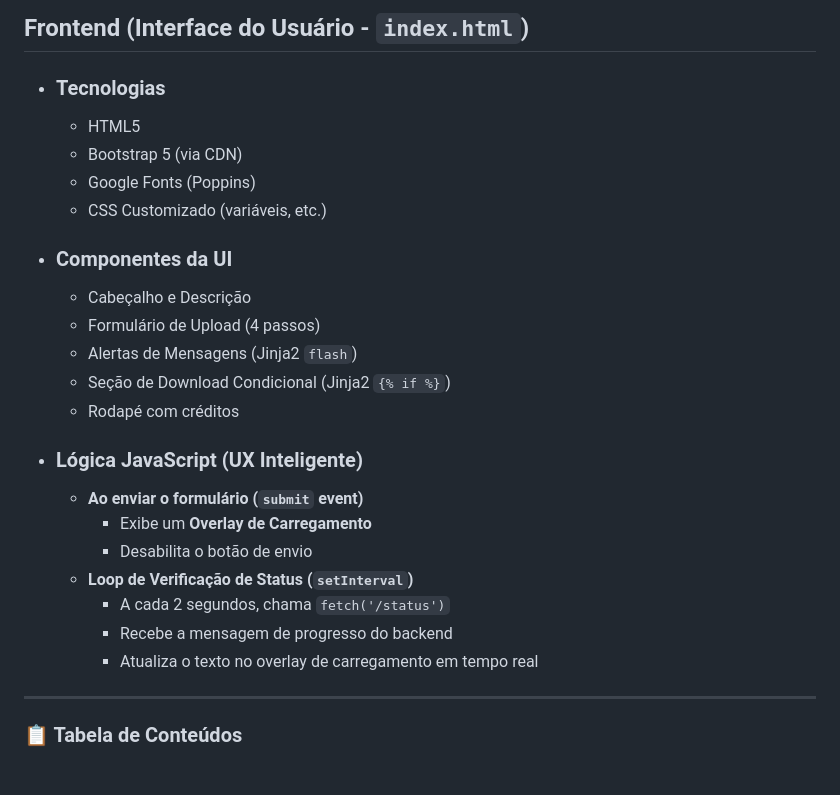
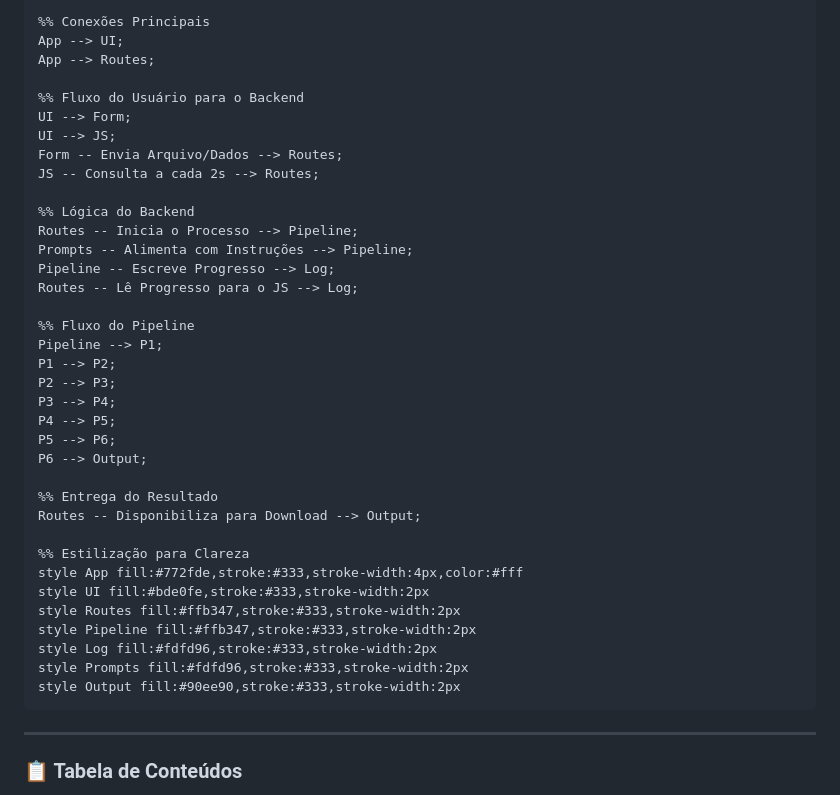
Before and after one commit to Netinhoklz/LLM-report-generator, a Markdown page: README.md, the part around one of its changes. GitHub-like rendering.

```diff
--- a/README.md
+++ b/README.md
@@ -62,24 +43,40 @@ markmap:
 
-## Frontend (Interface do Usuário - `index.html`)
-  - ### Tecnologias
-    - HTML5
-    - Bootstrap 5 (via CDN)
-    - Google Fonts (Poppins)
-    - CSS Customizado (variáveis, etc.)
-  - ### Componentes da UI
-    - Cabeçalho e Descrição
-    - Formulário de Upload (4 passos)
-    - Alertas de Mensagens (Jinja2 `flash`)
-    - Seção de Download Condicional (Jinja2 `{% if %}`)
-    - Rodapé com créditos
-  - ### Lógica JavaScript (UX Inteligente)
-    - **Ao enviar o formulário (`submit` event)**
-      - Exibe um **Overlay de Carregamento**
-      - Desabilita o botão de envio
-    - **Loop de Verificação de Status (`setInterval`)**
-      - A cada 2 segundos, chama `fetch('/status')`
-      - Recebe a mensagem de progresso do backend
-      - Atualiza o texto no overlay de carregamento em tempo real
+    %% Conexões Principais
+    App --> UI;
+    App --> Routes;
+
+    %% Fluxo do Usuário para o Backend
+    UI --> Form;
+    UI --> JS;
+    Form -- Envia Arquivo/Dados --> Routes;
+    JS -- Consulta a cada 2s --> Routes;
+
+    %% Lógica do Backend
+    Routes -- Inicia o Processo --> Pipeline;
+    Prompts -- Alimenta com Instruções --> Pipeline;
+    Pipeline -- Escreve Progresso --> Log;
+    Routes -- Lê Progresso para o JS --> Log;
+
+    %% Fluxo do Pipeline
+    Pipeline --> P1;
+    P1 --> P2;
+    P2 --> P3;
+    P3 --> P4;
+    P4 --> P5;
+    P5 --> P6;
+    P6 --> Output;
+
+    %% Entrega do Resultado
+    Routes -- Disponibiliza para Download --> Output;
+
+    %% Estilização para Clareza
+    style App fill:#772fde,stroke:#333,stroke-width:4px,color:#fff
+    style UI fill:#bde0fe,stroke:#333,stroke-width:2px
+    style Routes fill:#ffb347,stroke:#333,stroke-width:2px
+    style Pipeline fill:#ffb347,stroke:#333,stroke-width:2px
+    style Log fill:#fdfd96,stroke:#333,stroke-width:2px
+    style Prompts fill:#fdfd96,stroke:#333,stroke-width:2px
+    style Output fill:#90ee90,stroke:#333,stroke-width:2px
 
 ---
 
```
Also changed, not shown: other parts of README.md (+26 -45 lines).
